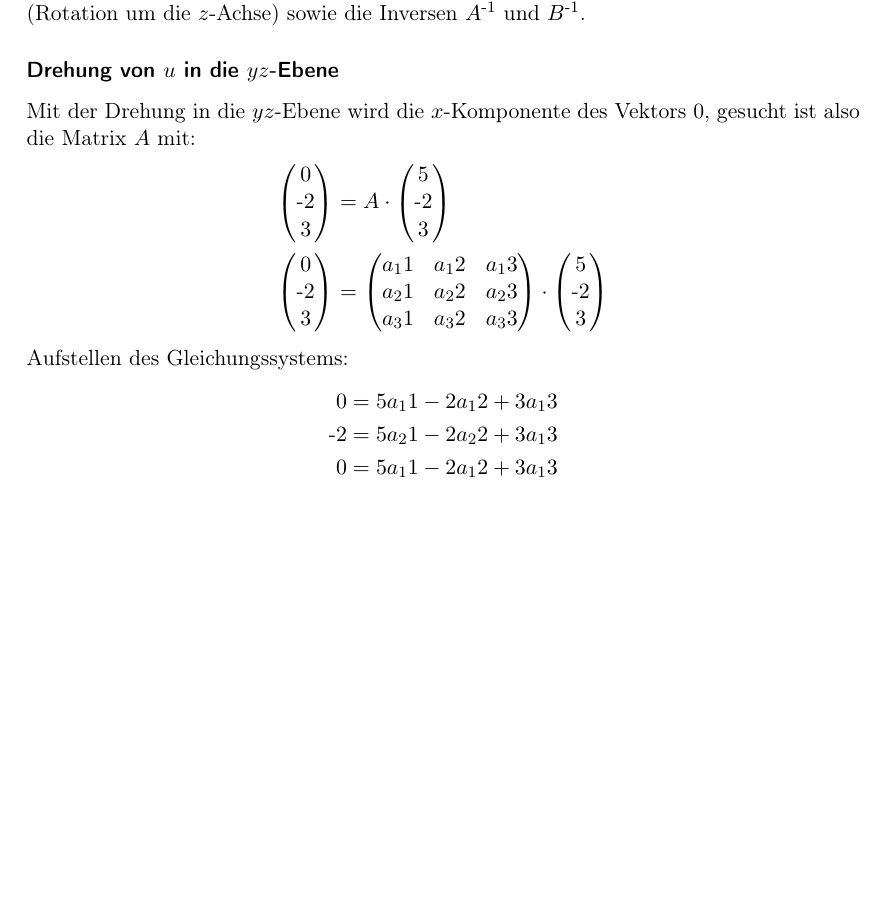
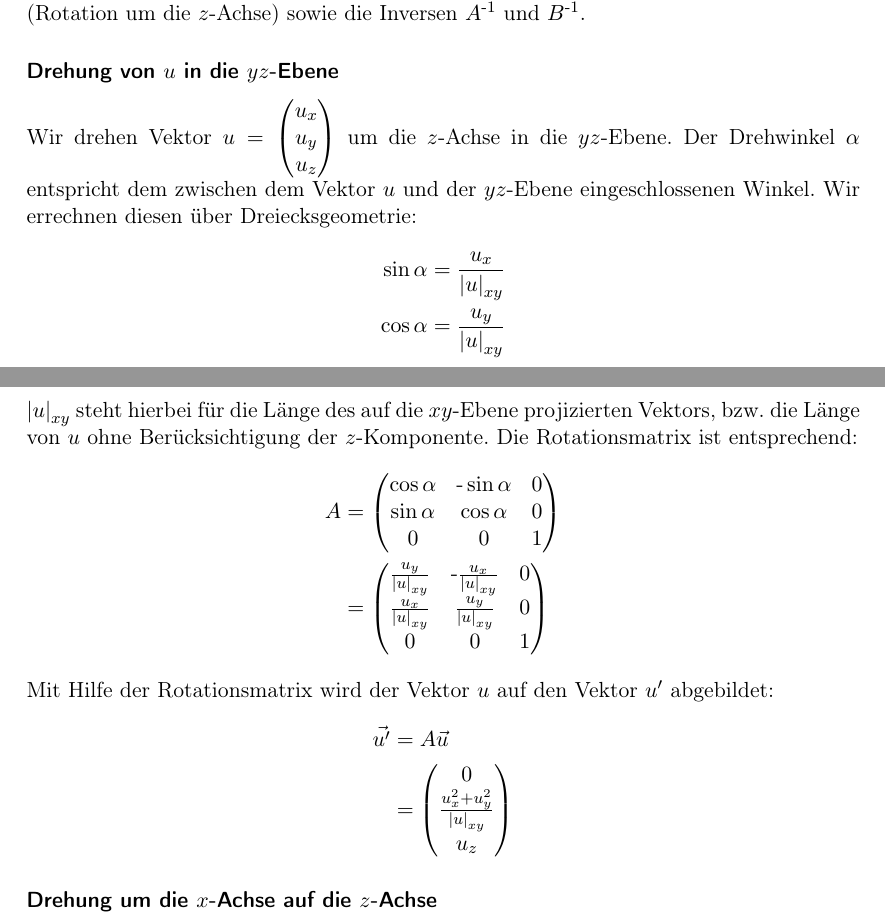
Before and after one commit to pektinasen/Computergrafik, a LaTeX problem sheet (uebungen/uebung01/uebung01.tex): part of page 3 of 3 before the commit and two parts of pages 3 and 4 of 4 after it, the two joined at a grey line, cut so that both start at the same text, the shorter picture padded with empty space. Compiled offline with pdfLaTeX.

Commit message:
aufgabe 7, schritt 1

```diff
--- a/uebungen/uebung01/uebung01.tex
+++ b/uebungen/uebung01/uebung01.tex
@@ -88,19 +88,23 @@ Wir berechnen den Drehwinkel über den zwischen den Richtungsvektoren vom Fixpun
 \section*{Aufgabe 7: Rotation um eine beliebige Achse}
 Wir folgen der in der Aufgabenstellung gegebenen Lösungsidee. Gesucht sind also die Matrizen $A$ (Drehung von $u$ in die $yz$-Ebene), $B$ (Drehung auf die $z$-Achse) und $C$ (Rotation um die $z$-Achse) sowie die Inversen $A^{\text{-}1}$ und $B^{\text{-}1}$.
 \subsubsection*{Drehung von $u$ in die $yz$-Ebene}
-Mit der Drehung in die $yz$-Ebene wird die $x$-Komponente des Vektors 0, gesucht ist also die Matrix $A$ mit:
+Wir drehen Vektor $u=\begin{pmatrix} u_x \\ u_y \\ u_z \end{pmatrix}$ um die $z$-Achse in die $yz$-Ebene. Der Drehwinkel $\alpha$ entspricht dem zwischen dem Vektor $u$ und der $yz$-Ebene eingeschlossenen Winkel. Wir errechnen diesen über Dreiecksgeometrie:
 \begin{align*}
-\left(\begin{matrix} 0 \\ \text{-}2 \\ 3\end{matrix}\right) & =
-A\cdot \begin{pmatrix} 5 \\ \text{-}2 \\ 3 \end{pmatrix} \\
-\left(\begin{matrix} 0 \\ \text{-}2 \\ 3\end{matrix}\right) & =
-\begin{pmatrix} a_11 & a_12 & a_13 \\ a_21 & a_22 & a_23 \\ a_31 & a_32 & a_33 \end{pmatrix}
-\cdot
-\begin{pmatrix} 5 \\ \text{-}2 \\ 3 \end{pmatrix}
+\sin\alpha & = \frac{u_x}{\left|u\right|_{xy}} \\
+\cos\alpha & = \frac{u_y}{\left|u\right|_{xy}}
 \end{align*}
-Aufstellen des Gleichungssystems:
+$\left|u\right|_{xy}$ steht hierbei für die Länge des auf die $xy$-Ebene projizierten Vektors, bzw. die Länge von $u$ ohne Berücksichtigung der $z$-Komponente. Die Rotationsmatrix ist entsprechend:
 \begin{align*}
-0 & = 5 a_11 - 2 a_12 + 3 a_13 \\
-\text{-}2 & = 5 a_21 - 2 a_22 + 3 a_13 \\
-0 & = 5 a_11 - 2 a_12 + 3 a_13 \\
+A & = \begin{pmatrix} \cos\alpha & \text{-}\sin\alpha & 0 \\ \sin\alpha & \cos\alpha & 0 \\ 0 & 0 & 1 \end{pmatrix}
+\\
+& = \begin{pmatrix} \frac{u_y}{\left|u\right|_{xy}} & \text{-} \frac{u_x}{\left|u\right|_{xy}} & 0 \\ \frac{u_x}{\left|u\right|_{xy}} & \frac{u_y}{\left|u\right|_{xy}} & 0 \\ 0 & 0 & 1\end{pmatrix}
 \end{align*}
+Mit Hilfe der Rotationsmatrix wird der Vektor $u$ auf den Vektor $u'$ abgebildet:
+\begin{align*}
+\vec{u'} & = A\vec{u} \\
+& = \begin{pmatrix} 0 \\ \frac{u_x^2 + u_y^2}{\left|u\right|_{xy}} \\ u_z\end{pmatrix}
+\end{align*}
+
+\subsubsection*{Drehung um die $x$-Achse auf die $z$-Achse}
+
 \end{document}
```
